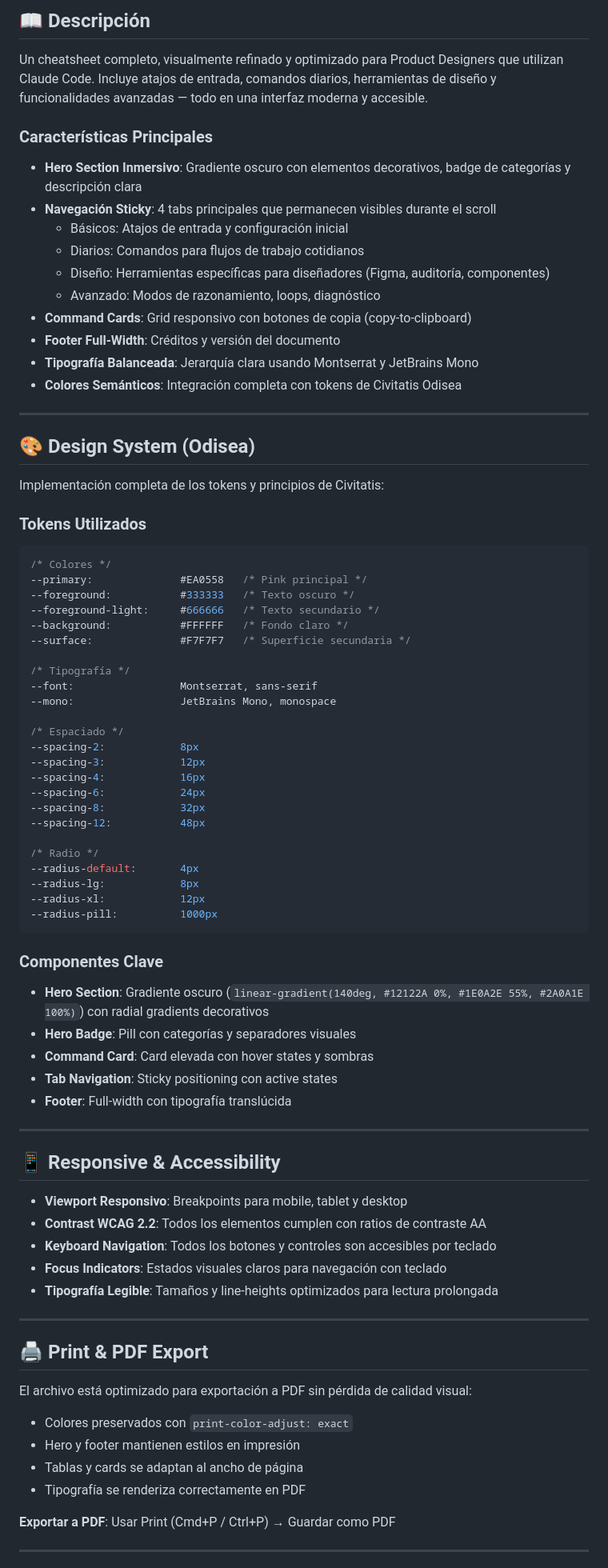
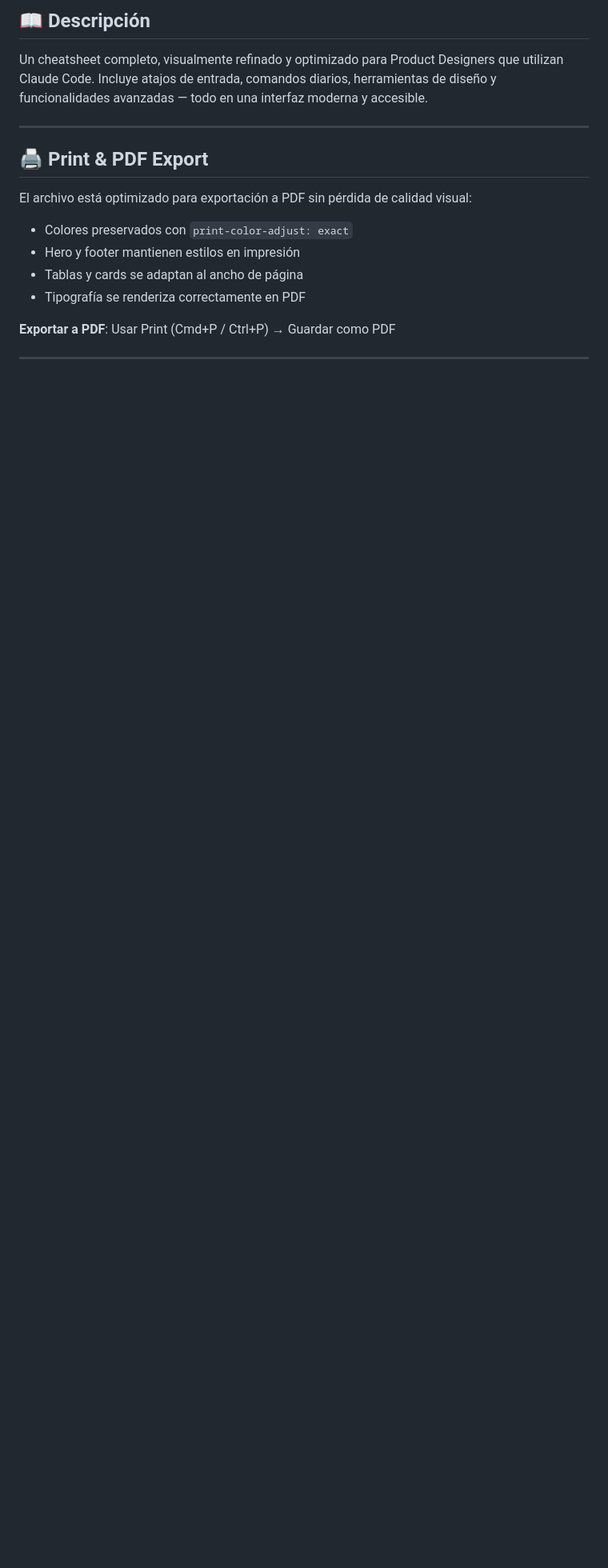
Before and after one commit to jota-erre-coto/Claude-code-PD-cheatsheet, a Markdown page: README.md, the part around one of its changes. Shown at 80% size. Drawn GitHub-style; blank space fills up the shorter version.

````diff
--- a/README.md
+++ b/README.md
@@ -9,72 +9,6 @@ Guía rápida e interactiva de comandos para diseñadores de producto usando Cla
 ## 📖 Descripción
 
 Un cheatsheet completo, visualmente refinado y optimizado para Product Designers que utilizan Claude Code. Incluye atajos de entrada, comandos diarios, herramientas de diseño y funcionalidades avanzadas — todo en una interfaz moderna y accesible.
-
-### Características Principales
-
-- **Hero Section Inmersivo**: Gradiente oscuro con elementos decorativos, badge de categorías y descripción clara
-- **Navegación Sticky**: 4 tabs principales que permanecen visibles durante el scroll
-  - Básicos: Atajos de entrada y configuración inicial
-  - Diarios: Comandos para flujos de trabajo cotidianos
-  - Diseño: Herramientas específicas para diseñadores (Figma, auditoría, componentes)
-  - Avanzado: Modos de razonamiento, loops, diagnóstico
-- **Command Cards**: Grid responsivo con botones de copia (copy-to-clipboard)
-- **Footer Full-Width**: Créditos y versión del documento
-- **Tipografía Balanceada**: Jerarquía clara usando Montserrat y JetBrains Mono
-- **Colores Semánticos**: Integración completa con tokens de Civitatis Odisea
-
----
-
-## 🎨 Design System (Odisea)
-
-Implementación completa de los tokens y principios de Civitatis:
-
-### Tokens Utilizados
-
-```css
-/* Colores */
---primary:              #EA0558   /* Pink principal */
---foreground:           #333333   /* Texto oscuro */
---foreground-light:     #666666   /* Texto secundario */
---background:           #FFFFFF   /* Fondo claro */
---surface:              #F7F7F7   /* Superficie secundaria */
-
-/* Tipografía */
---font:                 Montserrat, sans-serif
---mono:                 JetBrains Mono, monospace
-
-/* Espaciado */
---spacing-2:            8px
---spacing-3:            12px
---spacing-4:            16px
---spacing-6:            24px
---spacing-8:            32px
---spacing-12:           48px
-
-/* Radio */
---radius-default:       4px
---radius-lg:            8px
---radius-xl:            12px
---radius-pill:          1000px
-```
-
-### Componentes Clave
-
-- **Hero Section**: Gradiente oscuro (`linear-gradient(140deg, #12122A 0%, #1E0A2E 55%, #2A0A1E 100%)`) con radial gradients decorativos
-- **Hero Badge**: Pill con categorías y separadores visuales
-- **Command Card**: Card elevada con hover states y sombras
-- **Tab Navigation**: Sticky positioning con active states
-- **Footer**: Full-width con tipografía translúcida
-
----
-
-## 📱 Responsive & Accessibility
-
-- **Viewport Responsivo**: Breakpoints para mobile, tablet y desktop
-- **Contrast WCAG 2.2**: Todos los elementos cumplen con ratios de contraste AA
-- **Keyboard Navigation**: Todos los botones y controles son accesibles por teclado
-- **Focus Indicators**: Estados visuales claros para navegación con teclado
-- **Tipografía Legible**: Tamaños y line-heights optimizados para lectura prolongada
 
 ---
 
````
Also changed, not shown: other parts of README.md (+0 -13 lines).
